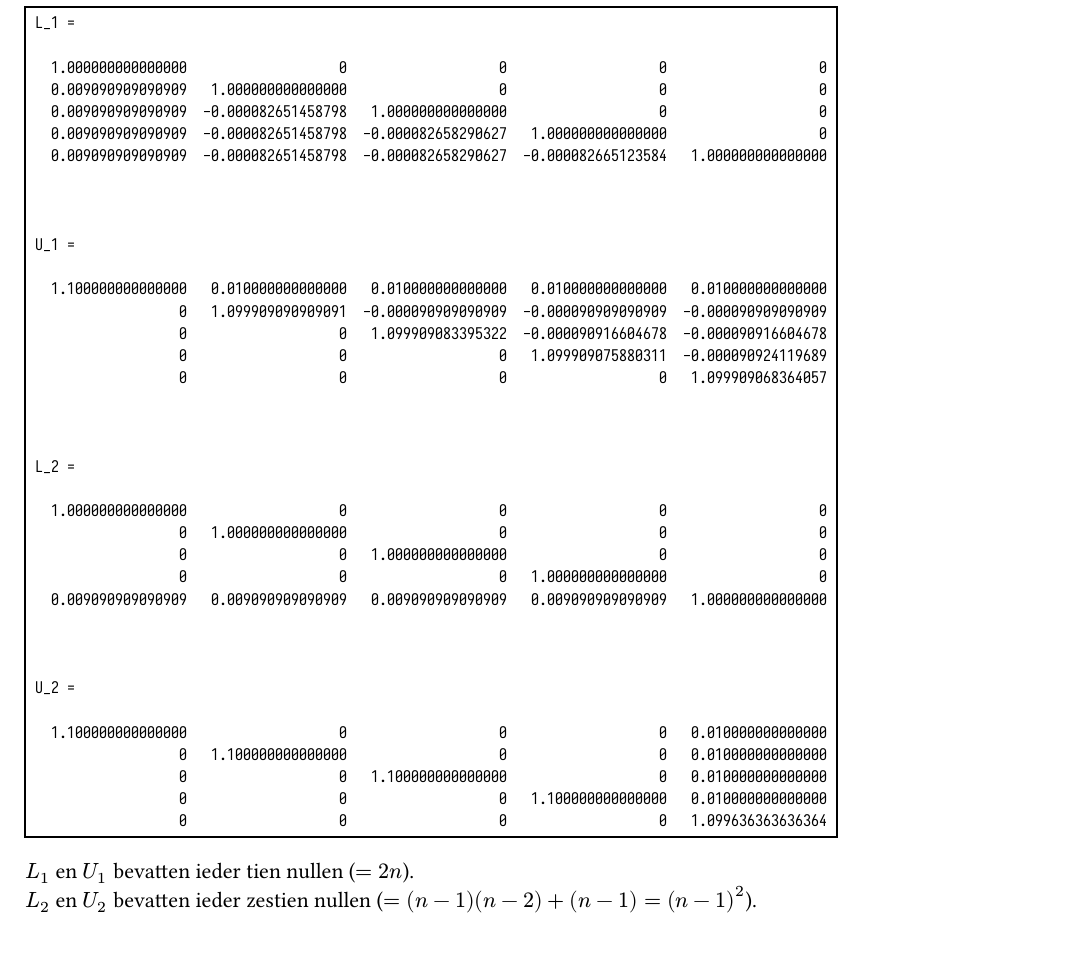
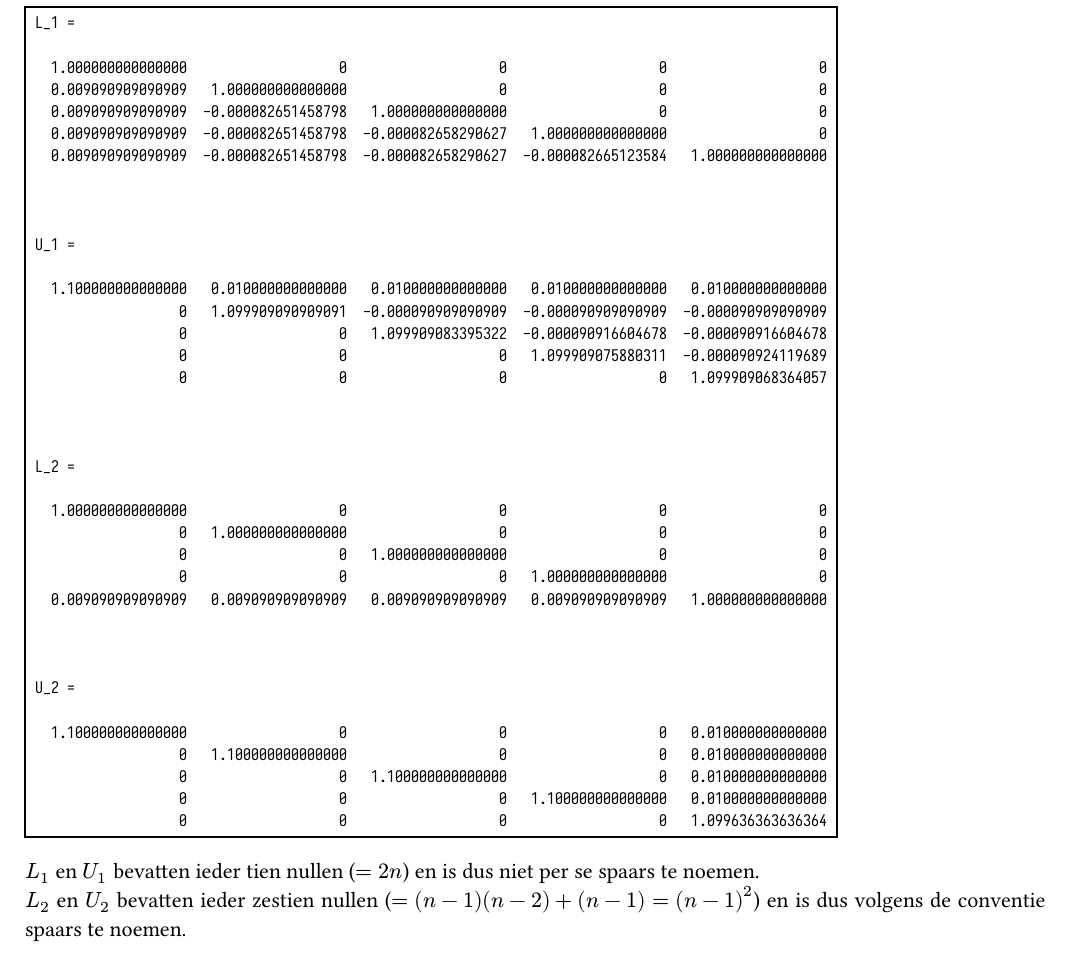
Before and after one commit to WalrusGumboot/numerieke-practicum, a Typst document (verslagLevrauDuwel.typ): part of page 3 of 3, cut so that both start at the same text. The pictures show the PDF file verslagLevrauDuwel.pdf that the author committed with the source.

Commit message:
kleine toevoeging bij opdr 6

````diff
--- a/verslagLevrauDuwel.typ
+++ b/verslagLevrauDuwel.typ
@@ -185,5 +185,6 @@ Zo bekomen we $sum_(k = 1)^(n) (2 + 2(n - k)) = n^2 + n$ bewerkingen voor $U in
   ```
 )
 
-$L_1$ en $U_1$ bevatten ieder tien nullen ($ = 2n$). \
-$L_2$ en $U_2$ bevatten ieder zestien nullen ($ = (n - 1)(n - 2) + (n - 1) = (n - 1)^2$).
+$L_1$ en $U_1$ bevatten ieder tien nullen ($ = 2n$) en is dus niet per se spaars te noemen. \
+$L_2$ en $U_2$ bevatten ieder zestien nullen ($ = (n - 1)(n - 2) + (n - 1) = (n - 1)^2$) en is dus volgens de conventie
+spaars te noemen.
````
Also changed, not shown: verslagLevrauDuwel.pdf.
